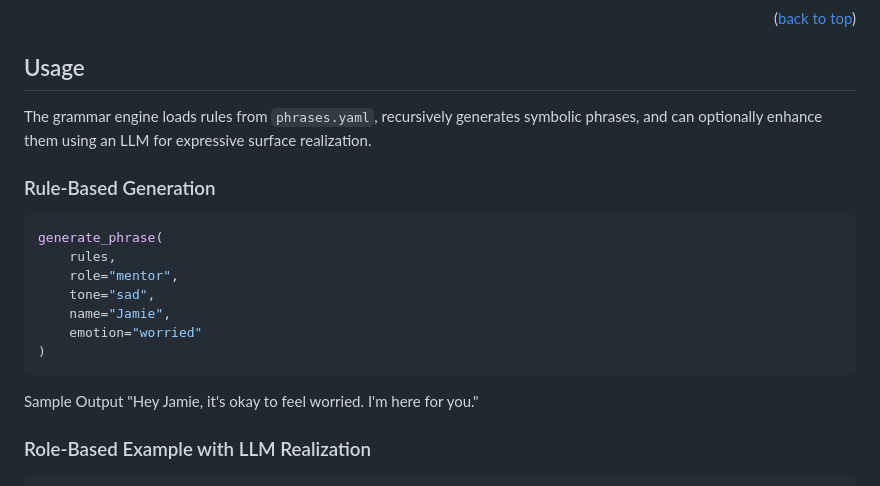
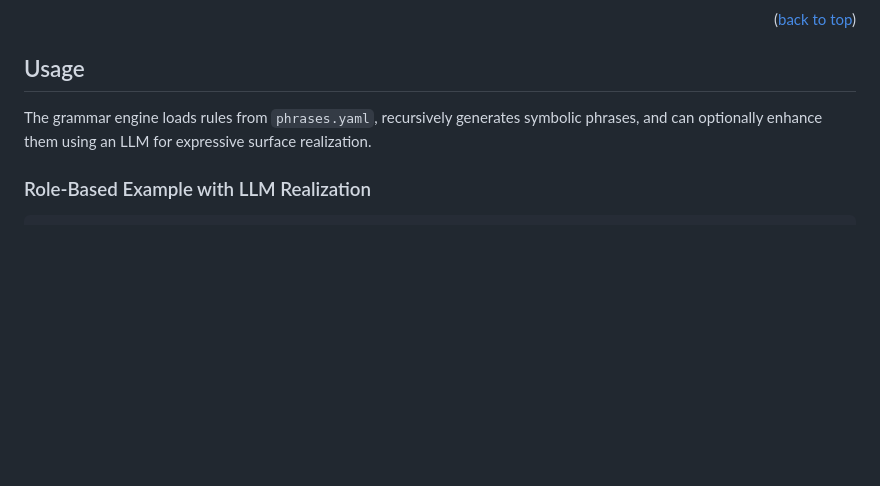
Before and after one commit to brasondo/toylogue-grammar-engine, a Markdown page: README.md, the part around one of its changes. Rendered like a GitHub page; blank space fills up the shorter version.

Commit message:
Toylogue v.3.13 - README.md updated

````diff
--- a/README.md
+++ b/README.md
@@ -156,21 +156,6 @@ To get a local copy up and running follow these simple example steps.
 
 The grammar engine loads rules from `phrases.yaml`, recursively generates symbolic phrases, and can optionally enhance them using an LLM for expressive surface realization.
 
-### Rule-Based Generation
-
-```python
-generate_phrase(
-    rules,
-    role="mentor",
-    tone="sad",
-    name="Jamie",
-    emotion="worried"
-)
-```
-
-Sample Output
-"Hey Jamie, it's okay to feel worried. I'm here for you."
-
 ### Role-Based Example with LLM Realization
 
 ```python
````
Also changed, not shown: other parts of README.md (+2 -0 lines).
